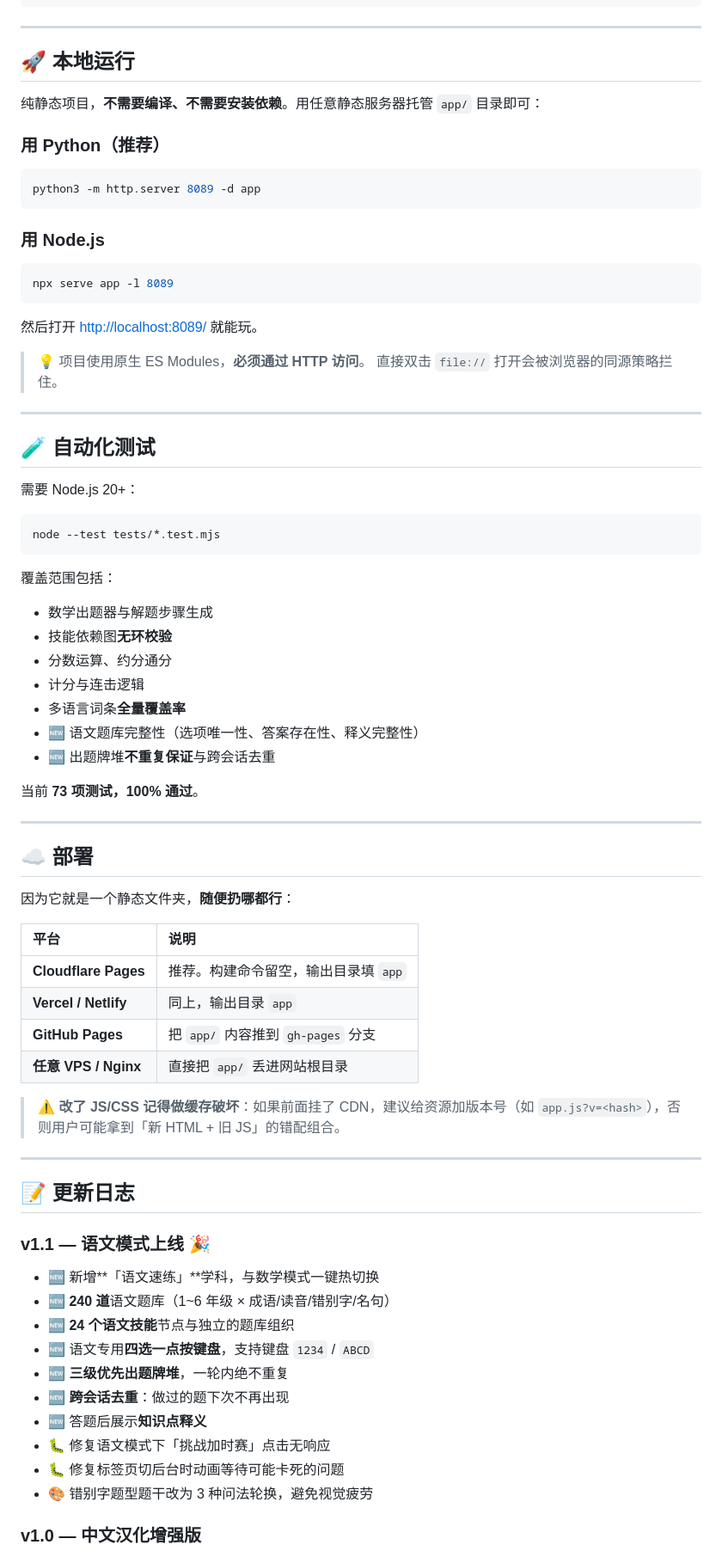
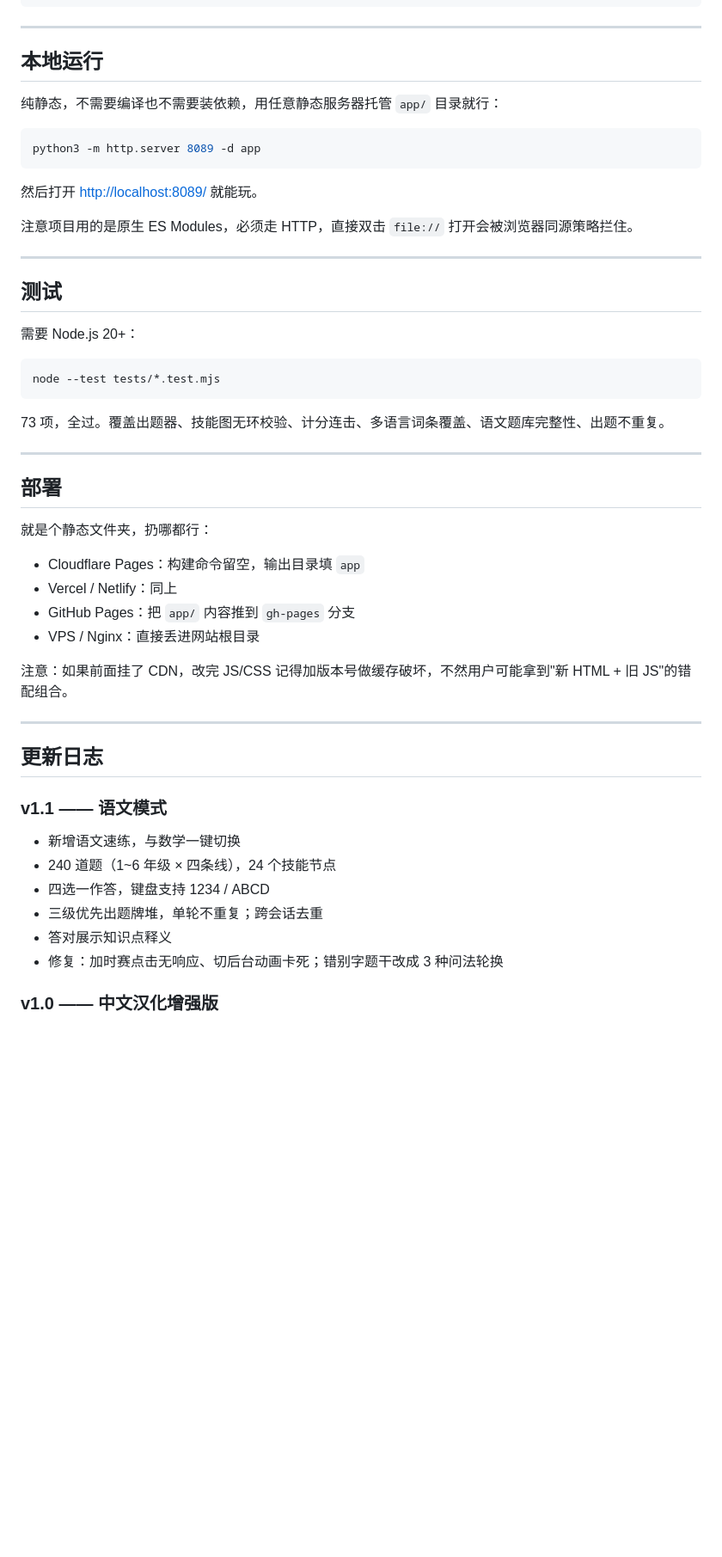
Before and after one commit to yunhugy/dopa-drill, a Markdown page: README.md, the part around one of its changes. Shown at 86% size. Drawn GitHub-style; blank space fills up the shorter version.

````diff
--- a/README.md
+++ b/README.md
@@ -220,30 +128,21 @@ dopa-drill/
 
 ---
 
-## 🚀 本地运行
+## 本地运行
 
-纯静态项目，**不需要编译、不需要安装依赖**。用任意静态服务器托管 `app/` 目录即可：
-
-### 用 Python（推荐）
+纯静态，不需要编译也不需要装依赖，用任意静态服务器托管 `app/` 目录就行：
 
 ```bash
 python3 -m http.server 8089 -d app
 ```
 
-### 用 Node.js
-
-```bash
-npx serve app -l 8089
-```
-
 然后打开 <http://localhost:8089/> 就能玩。
 
-> 💡 项目使用原生 ES Modules，**必须通过 HTTP 访问**。
-> 直接双击 `file://` 打开会被浏览器的同源策略拦住。
+注意项目用的是原生 ES Modules，必须走 HTTP，直接双击 `file://` 打开会被浏览器同源策略拦住。
 
 ---
 
-## 🧪 自动化测试
+## 测试
 
 需要 Node.js 20+：
 
@@ -251,49 +150,33 @@ npx serve app -l 8089
 node --test tests/*.test.mjs
 ```
 
-覆盖范围包括：
-
-- 数学出题器与解题步骤生成
-- 技能依赖图**无环校验**
-- 分数运算、约分通分
-- 计分与连击逻辑
-- 多语言词条**全量覆盖率**
-- 🆕 语文题库完整性（选项唯一性、答案存在性、释义完整性）
-- 🆕 出题牌堆**不重复保证**与跨会话去重
-
-当前 **73 项测试，100% 通过**。
+73 项，全过。覆盖出题器、技能图无环校验、计分连击、多语言词条覆盖、语文题库完整性、出题不重复。
 
 ---
 
-## ☁️ 部署
+## 部署
 
-因为它就是一个静态文件夹，**随便扔哪都行**：
+就是个静态文件夹，扔哪都行：
 
-| 平台 | 说明 |
-| :--- | :--- |
-| **Cloudflare Pages** | 推荐。构建命令留空，输出目录填 `app` |
-| **Vercel / Netlify** | 同上，输出目录 `app` |
-| **GitHub Pages** | 把 `app/` 内容推到 `gh-pages` 分支 |
-| **任意 VPS / Nginx** | 直接把 `app/` 丢进网站根目录 |
+- Cloudflare Pages：构建命令留空，输出目录填 `app`
+- Vercel / Netlify：同上
+- GitHub Pages：把 `app/` 内容推到 `gh-pages` 分支
+- VPS / Nginx：直接丢进网站根目录
 
-> ⚠️ **改了 JS/CSS 记得做缓存破坏**：如果前面挂了 CDN，建议给资源加版本号（如 `app.js?v=<hash>`），否则用户可能拿到「新 HTML + 旧 JS」的错配组合。
+注意：如果前面挂了 CDN，改完 JS/CSS 记得加版本号做缓存破坏，不然用户可能拿到"新 HTML + 旧 JS"的错配组合。
 
 ---
 
-## 📝 更新日志
+## 更新日志
 
-### v1.1 — 语文模式上线 🎉
+### v1.1 —— 语文模式
 
-- 🆕 新增**「语文速练」**学科，与数学模式一键热切换
-- 🆕 **240 道**语文题库（1~6 年级 × 成语/读音/错别字/名句）
-- 🆕 **24 个语文技能**节点与独立的题库组织
-- 🆕 语文专用**四选一点按键盘**，支持键盘 `1234` / `ABCD`
-- 🆕 **三级优先出题牌堆**，一轮内绝不重复
-- 🆕 **跨会话去重**：做过的题下次不再出现
-- 🆕 答题后展示**知识点释义**
-- 🐛 修复语文模式下「挑战加时赛」点击无响应
-- 🐛 修复标签页切后台时动画等待可能卡死的问题
-- 🎨 错别字题型题干改为 3 种问法轮换，避免视觉疲劳
+- 新增语文速练，与数学一键切换
+- 240 道题（1~6 年级 × 四条线），24 个技能节点
+- 四选一作答，键盘支持 1234 / ABCD
+- 三级优先出题牌堆，单轮不重复；跨会话去重
+- 答对展示知识点释义
+- 修复：加时赛点击无响应、切后台动画卡死；错别字题干改成 3 种问法轮换
 
-### v1.0 — 中文汉化增强版
+### v1.0 —— 中文汉化增强版
 
````
Also changed, not shown: other parts of README.md (+56 -153 lines).
